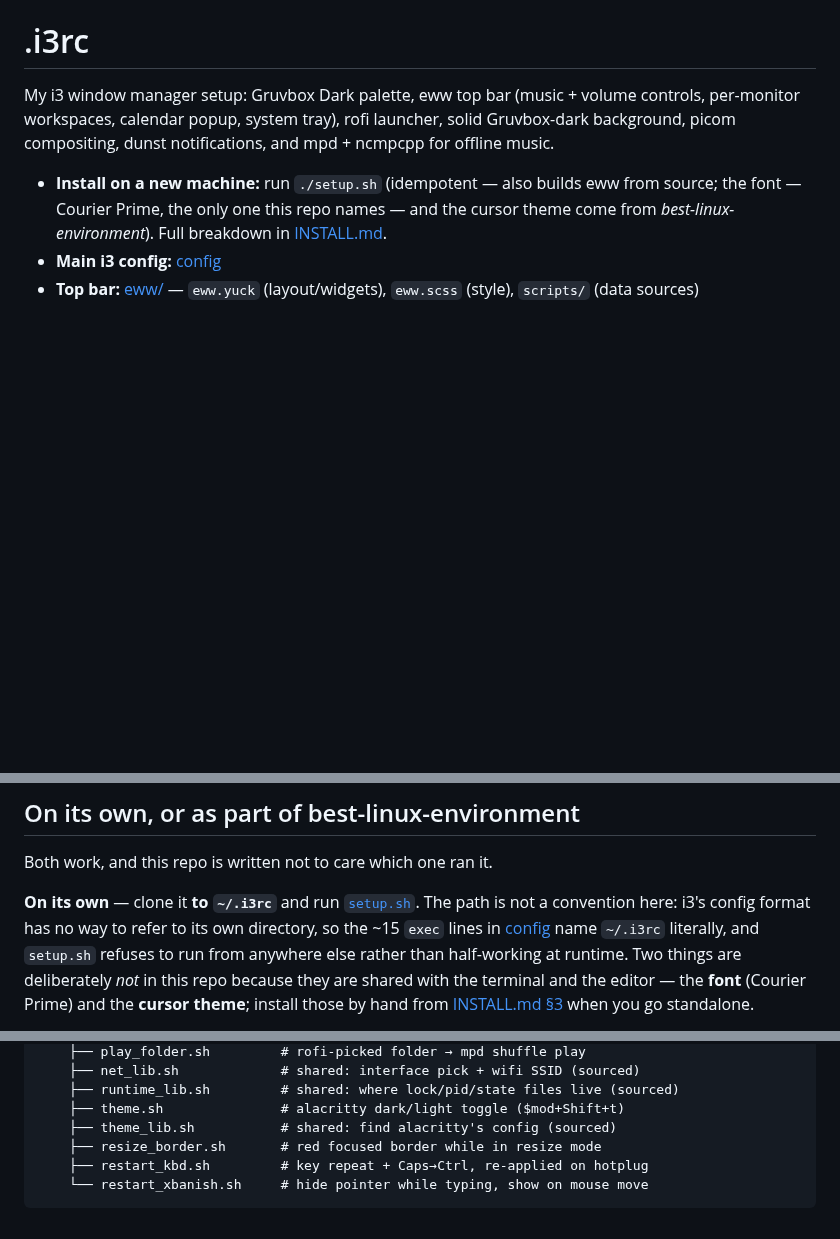
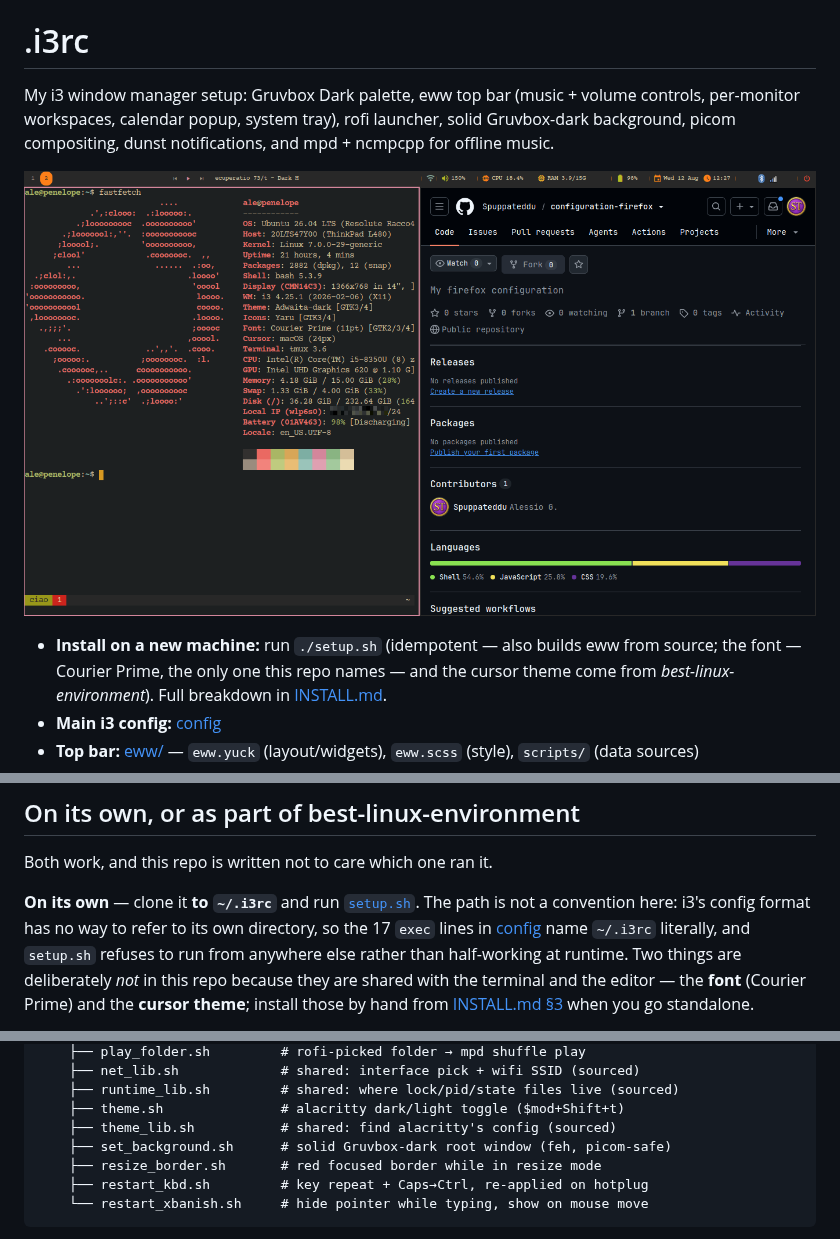
Before and after one commit to Spuppateddu/configuration-i3, a Markdown page: README.md, 3 parts joined by grey strips. Drawn GitHub-style; pictures changed too: pictures/i3_specs.png (added); blank space fills up the shorter version.

Commit message:
Improve README

```diff
--- a/README.md
+++ b/README.md
@@ -4,6 +4,8 @@ My i3 window manager setup: Gruvbox Dark palette, eww top bar (music + volume
 controls, per-monitor workspaces, calendar popup, system tray), rofi launcher,
 solid Gruvbox-dark background, picom compositing, dunst notifications, and
 mpd + ncmpcpp for offline music.
+
+![The eww bar and a two-window tiled layout on i3](./pictures/i3_specs.png)
 
 - **Install on a new machine:** run `./setup.sh` (idempotent — also builds eww from source; the font — Courier Prime, the only one this repo names — and the cursor theme come from *best-linux-environment*). Full breakdown in [INSTALL.md](./INSTALL.md).
 - **Main i3 config:** [config](./config)
@@ -25,7 +27,7 @@ Both work, and this repo is written not to care which one ran it.
 
 **On its own** — clone it **to `~/.i3rc`** and run [`setup.sh`](./setup.sh).
 The path is not a convention here: i3's config format has no way to refer to its
-own directory, so the ~15 `exec` lines in [config](./config) name `~/.i3rc`
+own directory, so the 17 `exec` lines in [config](./config) name `~/.i3rc`
 literally, and `setup.sh` refuses to run from anywhere else rather than
 half-working at runtime. Two things are deliberately *not* in this repo because
 they are shared with the terminal and the editor — the **font** (Courier Prime)
@@ -127,6 +129,7 @@ into `screen.sh`'s tier table, or just `xrandr --output <o> --mode <smaller>`.
     ├── runtime_lib.sh         # shared: where lock/pid/state files live (sourced)
     ├── theme.sh               # alacritty dark/light toggle ($mod+Shift+t)
     ├── theme_lib.sh           # shared: find alacritty's config (sourced)
+    ├── set_background.sh      # solid Gruvbox-dark root window (feh, picom-safe)
     ├── resize_border.sh       # red focused border while in resize mode
     ├── restart_kbd.sh         # key repeat + Caps→Ctrl, re-applied on hotplug
     └── restart_xbanish.sh     # hide pointer while typing, show on mouse move
```
